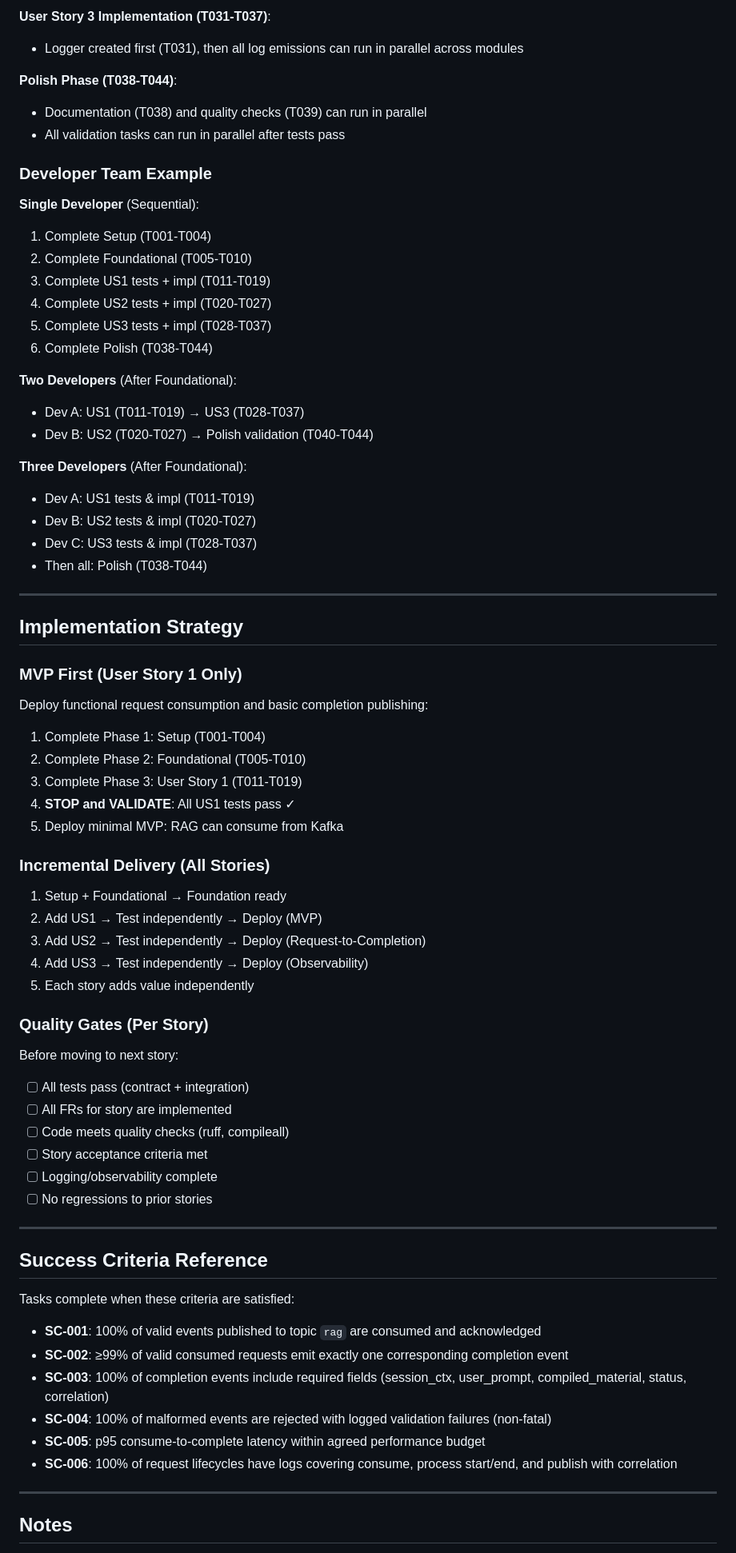
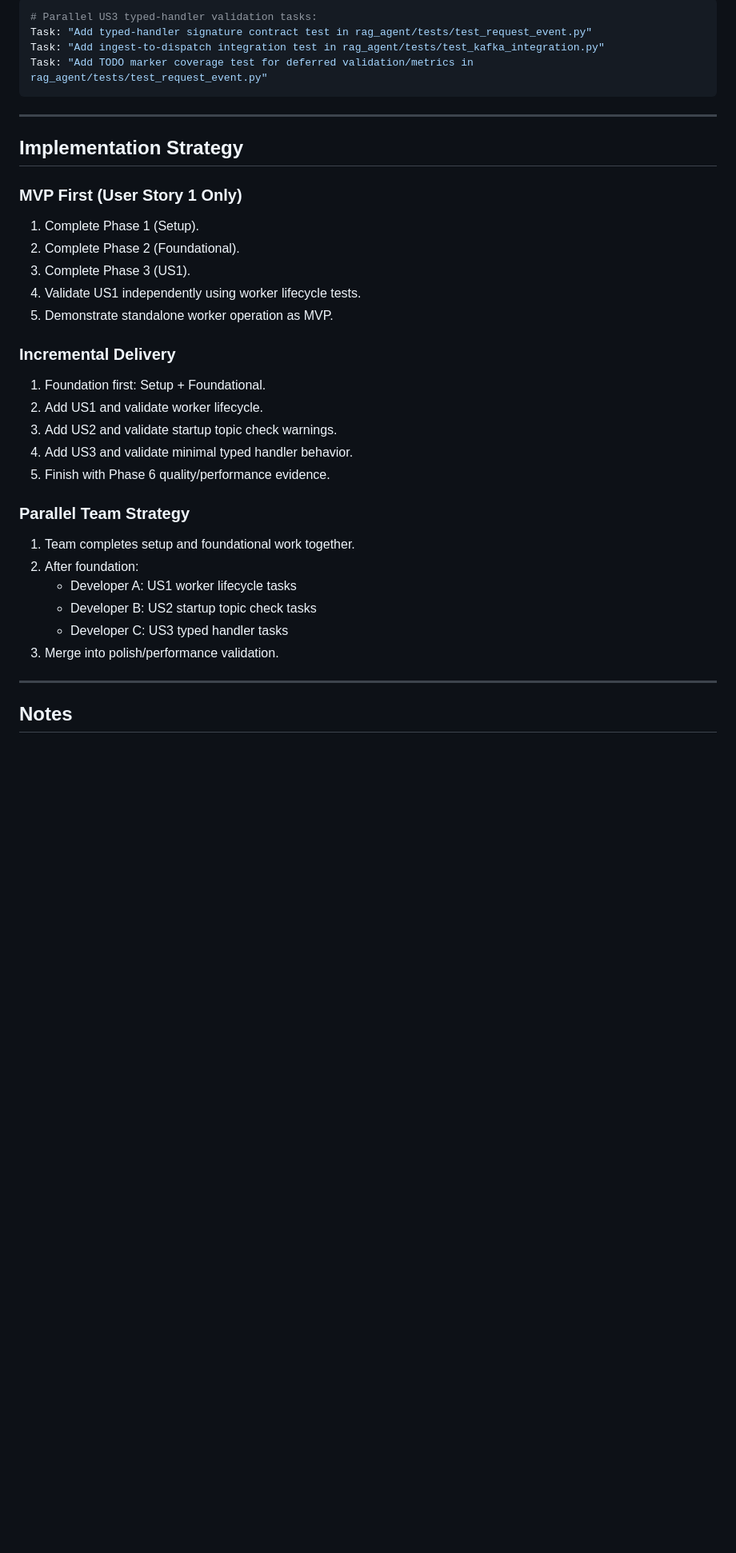
Before and after one commit to akarX23/deep-learn-project, a Markdown page: specs/001-rag-retrieval-agent/tasks.md, the part around one of its changes. Shown at 80% size. GitHub-like rendering; blank space fills up the shorter version.

````diff
--- a/specs/001-rag-retrieval-agent/tasks.md
+++ b/specs/001-rag-retrieval-agent/tasks.md
@@ -186,29 +164,9 @@ Polish (Phase 6)
-**User Story 3 Implementation (T031-T037)**:
-- Logger created first (T031), then all log emissions can run in parallel across modules
-
-**Polish Phase (T038-T044)**:
-- Documentation (T038) and quality checks (T039) can run in parallel
-- All validation tasks can run in parallel after tests pass
-
-### Developer Team Example
-
-**Single Developer** (Sequential):
-1. Complete Setup (T001-T004)
-2. Complete Foundational (T005-T010)
-3. Complete US1 tests + impl (T011-T019)
-4. Complete US2 tests + impl (T020-T027)
-5. Complete US3 tests + impl (T028-T037)
-6. Complete Polish (T038-T044)
-
-**Two Developers** (After Foundational):
-- Dev A: US1 (T011-T019) → US3 (T028-T037)
-- Dev B: US2 (T020-T027) → Polish validation (T040-T044)
-
-**Three Developers** (After Foundational):
-- Dev A: US1 tests & impl (T011-T019)
-- Dev B: US2 tests & impl (T020-T027)
-- Dev C: US3 tests & impl (T028-T037)
-- Then all: Polish (T038-T044)
+```bash
+# Parallel US3 typed-handler validation tasks:
+Task: "Add typed-handler signature contract test in rag_agent/tests/test_request_event.py"
+Task: "Add ingest-to-dispatch integration test in rag_agent/tests/test_kafka_integration.py"
+Task: "Add TODO marker coverage test for deferred validation/metrics in rag_agent/tests/test_request_event.py"
+```
 
 ---
 
@@ -216,44 +174,28 @@ Polish (Phase 6)
 
 ### MVP First (User Story 1 Only)
 
-Deploy functional request consumption and basic completion publishing:
+1. Complete Phase 1 (Setup).
+2. Complete Phase 2 (Foundational).
+3. Complete Phase 3 (US1).
+4. Validate US1 independently using worker lifecycle tests.
+5. Demonstrate standalone worker operation as MVP.
 
-1. Complete Phase 1: Setup (T001-T004)
-2. Complete Phase 2: Foundational (T005-T010)
-3. Complete Phase 3: User Story 1 (T011-T019)
-4. **STOP and VALIDATE**: All US1 tests pass ✓
-5. Deploy minimal MVP: RAG can consume from Kafka
+### Incremental Delivery
 
-### Incremental Delivery (All Stories)
+1. Foundation first: Setup + Foundational.
+2. Add US1 and validate worker lifecycle.
+3. Add US2 and validate startup topic check warnings.
+4. Add US3 and validate minimal typed handler behavior.
+5. Finish with Phase 6 quality/performance evidence.
 
-1. Setup + Foundational → Foundation ready
-2. Add US1 → Test independently → Deploy (MVP)
-3. Add US2 → Test independently → Deploy (Request-to-Completion)
-4. Add US3 → Test independently → Deploy (Observability)
-5. Each story adds value independently
+### Parallel Team Strategy
 
-### Quality Gates (Per Story)
-
-Before moving to next story:
-- [ ] All tests pass (contract + integration)
-- [ ] All FRs for story are implemented
-- [ ] Code meets quality checks (ruff, compileall)
-- [ ] Story acceptance criteria met
-- [ ] Logging/observability complete
-- [ ] No regressions to prior stories
-
----
-
-## Success Criteria Reference
-
-Tasks complete when these criteria are satisfied:
-
-- **SC-001**: 100% of valid events published to topic `rag` are consumed and acknowledged
-- **SC-002**: ≥99% of valid consumed requests emit exactly one corresponding completion event
-- **SC-003**: 100% of completion events include required fields (session_ctx, user_prompt, compiled_material, status, correlation)
-- **SC-004**: 100% of malformed events are rejected with logged validation failures (non-fatal)
-- **SC-005**: p95 consume-to-complete latency within agreed performance budget
-- **SC-006**: 100% of request lifecycles have logs covering consume, process start/end, and publish with correlation
+1. Team completes setup and foundational work together.
+2. After foundation:
+   - Developer A: US1 worker lifecycle tasks
+   - Developer B: US2 startup topic check tasks
+   - Developer C: US3 typed handler tasks
+3. Merge into polish/performance validation.
 
 ---
 
````
Also changed, not shown: other parts of specs/001-rag-retrieval-agent/tasks.md (+105 -131 lines).
